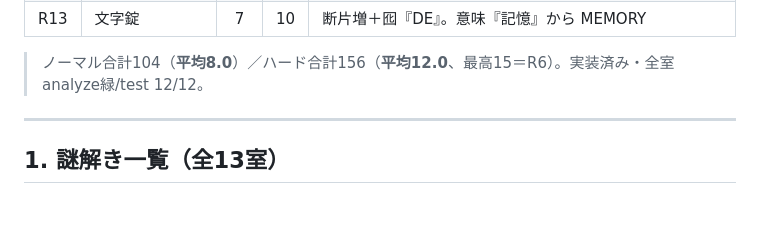
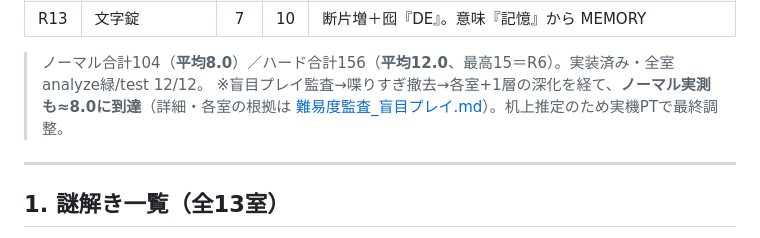
Before and after one commit to sk1214-gkms/kioku-no-kairou, a Markdown page: docs/謎一覧_難易度.md, the part around the change. GitHub-like rendering; blank space fills up the shorter version.

```diff
--- a/docs/謎一覧_難易度.md
+++ b/docs/謎一覧_難易度.md
@@ -29,6 +29,7 @@
 | R12 | 順序+分岐③ | 8 | 12 | **5時系列＋『甥の侵入』(捏造)を除外**。hardは囮2つ・時刻伏せ |
 | R13 | 文字錠 | 7 | 10 | 断片増＋囮『DE』。意味『記憶』から MEMORY |
 > ノーマル合計104（**平均8.0**）／ハード合計156（**平均12.0**、最高15＝R6）。実装済み・全室 analyze緑/test 12/12。
+> ※盲目プレイ監査→喋りすぎ撤去→各室+1層の深化を経て、**ノーマル実測も≈8.0に到達**（詳細・各室の根拠は [難易度監査_盲目プレイ.md](難易度監査_盲目プレイ.md)）。机上推定のため実機PTで最終調整。
 
 ---
 
```
Also changed, not shown: docs/難易度監査_盲目プレイ.md (+19 -2 lines).
